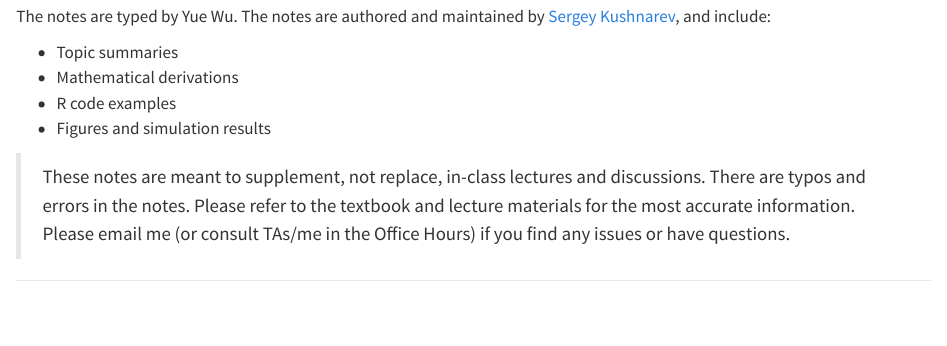
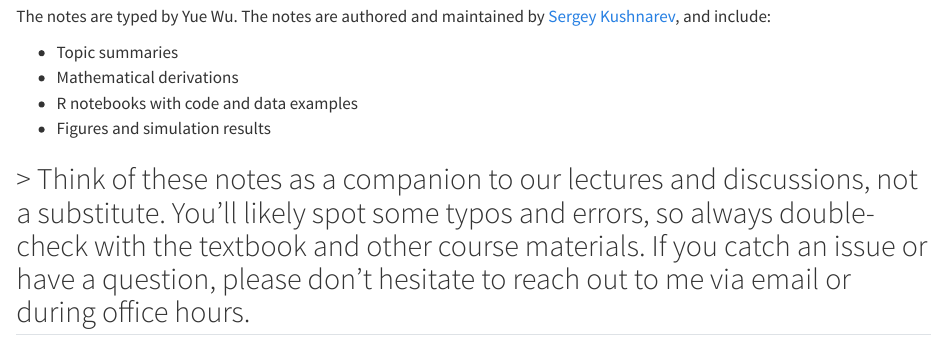
Before and after one commit to sergey-kushnarev/tsa-lecture-notes, a Quarto document (index.qmd): the page in a window 1100 px wide, from 190 px down. Rendered offline with R 4.5, knitr and Pandoc in place of Quarto, with nearby package versions.

Commit message:
updated index. testing batch processing file

```diff
--- a/index.qmd
+++ b/index.qmd
@@ -13,12 +13,10 @@ The notes are typed by Yue Wu. The notes are authored and maintained by [Sergey
 
 - Topic summaries
 - Mathematical derivations
-- R code examples
+- R notebooks with code and data examples
 - Figures and simulation results
 
-> These notes are meant to supplement, not replace, in-class lectures and discussions.
-> There are typos and errors in the notes. Please refer to the textbook and lecture materials for the most accurate information. Please email me (or consult TAs/me in the Office Hours) if you find any issues or have questions.
-
+> Think of these notes as a companion to our lectures and discussions, not a substitute. You'll likely spot some typos and errors, so always double-check with the textbook and other course materials. If you catch an issue or have a question, please don't hesitate to reach out to me via email or during office hours.
 ---
 
 ## 📚 Lecture Notes
```
Also changed, not shown: .quarto/idx/index.qmd.json, docs/search.json, 7 other files.
